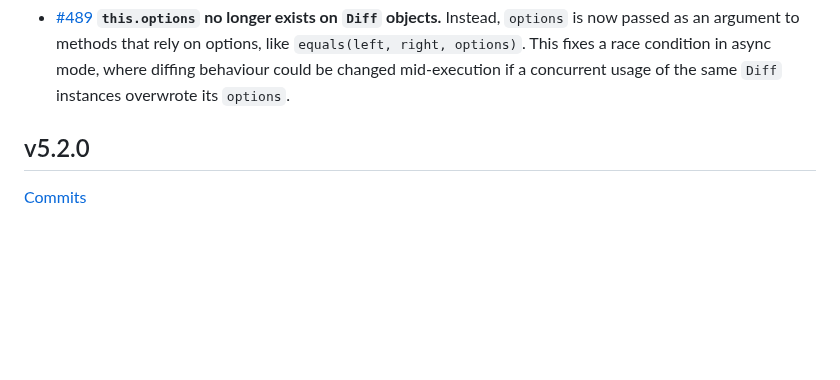
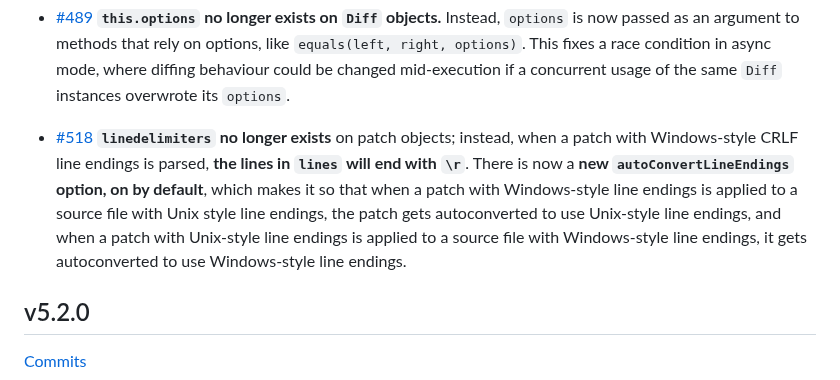
Before and after one commit to kpdecker/jsdiff, a Markdown page: release-notes.md, the part around the change. GitHub-like rendering; blank space fills up the shorter version.

Commit message:
Add release notes

```diff
--- a/release-notes.md
+++ b/release-notes.md
@@ -24,6 +24,7 @@
 - [#486](https://github.com/kpdecker/jsdiff/pull/486) **The `ignoreWhitespace` option of `diffLines` behaves more sensibly now.** `value`s in returned change objects now include leading/trailing whitespace even when `ignoreWhitespace` is used, just like how with `ignoreCase` the `value`s still reflect the case of one of the original texts instead of being all-lowercase. `ignoreWhitespace` is also now compatible with `newlineIsToken`. Finally, **`diffTrimmedLines` is deprecated** (and removed from the docs) in favour of using `diffLines` with `ignoreWhitespace: true`; the two are, and always have been, equivalent.
 - [#490](https://github.com/kpdecker/jsdiff/pull/490) **When calling diffing functions in async mode by passing a `callback` option, the diff result will now be passed as the *first* argument to the callback instead of the second.** (Previously, the first argument was never used at all and would always have value `undefined`.)
 - [#489](github.com/kpdecker/jsdiff/pull/489) **`this.options` no longer exists on `Diff` objects.** Instead, `options` is now passed as an argument to methods that rely on options, like `equals(left, right, options)`. This fixes a race condition in async mode, where diffing behaviour could be changed mid-execution if a concurrent usage of the same `Diff` instances overwrote its `options`.
+- [#518](https://github.com/kpdecker/jsdiff/pull/518) **`linedelimiters` no longer exists** on patch objects; instead, when a patch with Windows-style CRLF line endings is parsed, **the lines in `lines` will end with `\r`**. There is now a **new `autoConvertLineEndings` option, on by default**, which makes it so that when a patch with Windows-style line endings is applied to a source file with Unix style line endings, the patch gets autoconverted to use Unix-style line endings, and when a patch with Unix-style line endings is applied to a source file with Windows-style line endings, it gets autoconverted to use Windows-style line endings.
 
 ## v5.2.0
 
```
